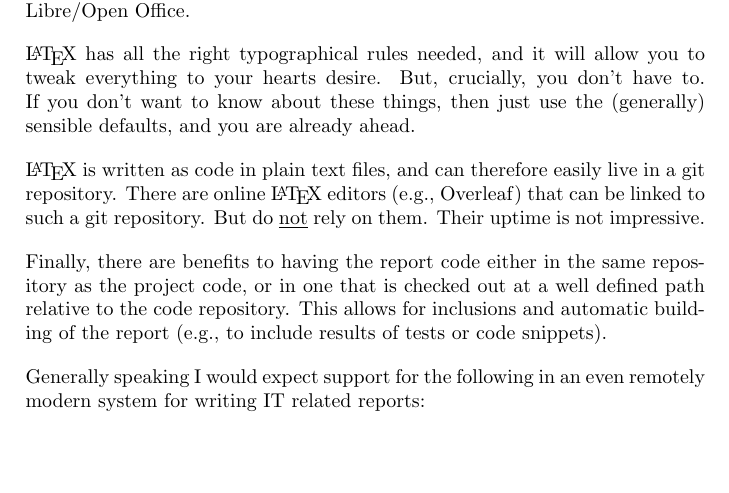
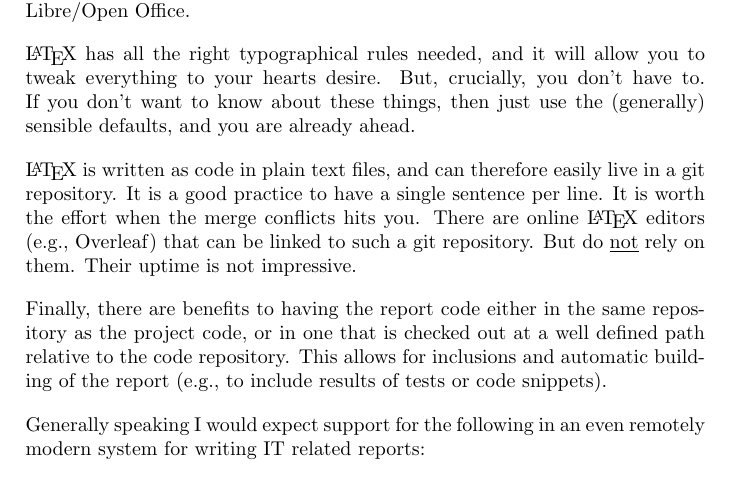
Before and after one commit to aslakjohansen/report-writing, a LaTeX thesis (doc/report-writing.tex): part of page 8 of 25, cut so that both start at the same text, the shorter picture padded with empty space. Compiled offline with pdfLaTeX.

Commit message:
Added a note abount the one-sentence-per-line latex rule

```diff
--- a/doc/report-writing.tex
+++ b/doc/report-writing.tex
@@ -158,7 +158,7 @@ Microsoft Word is an alternative. I have heard many students say that it is poss
 \LaTeX\ has all the right typographical rules needed, and it will allow you to tweak everything to your hearts desire. But, crucially, you don't have to. If you don't want to know about these things, then just use the (generally) sensible defaults, and you are already ahead.
 
 % working with latex
-\LaTeX\ is written as code in plain text files, and can therefore easily live in a git repository. There are online \LaTeX\ editors (e.g., Overleaf) that can be linked to such a git repository. But do \underline{not} rely on them. Their uptime is not impressive.
+\LaTeX\ is written as code in plain text files, and can therefore easily live in a git repository. It is a good practice to have a single sentence per line. It is worth the effort when the merge conflicts hits you. There are online \LaTeX\ editors (e.g., Overleaf) that can be linked to such a git repository. But do \underline{not} rely on them. Their uptime is not impressive.
 
 % linking to code
 Finally, there are benefits to having the report code either in the same repository as the project code, or in one that is checked out at a well defined path relative to the code repository. This allows for inclusions and automatic building of the report (e.g., to include results of tests or code snippets).
```
